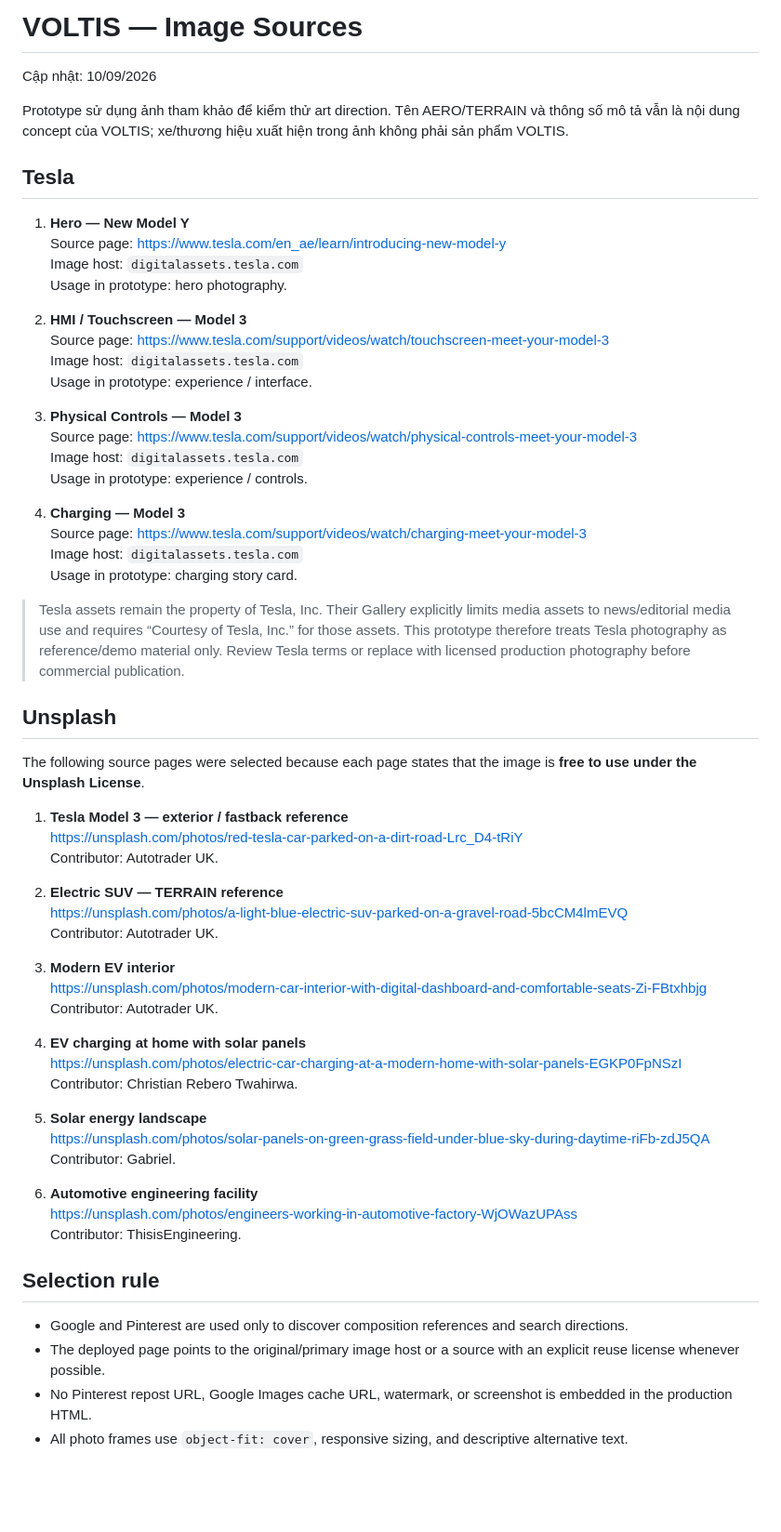
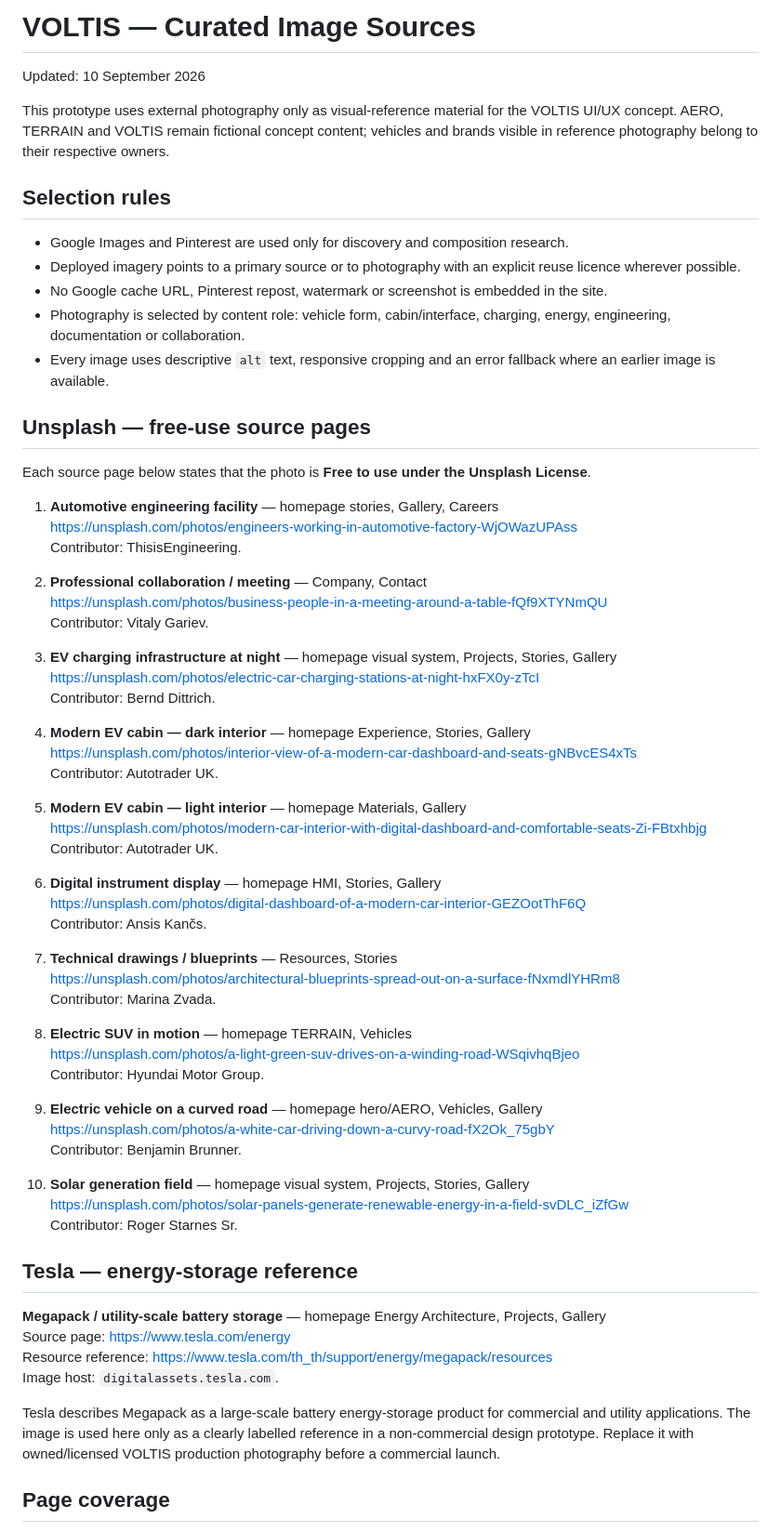
Before and after one commit to Ngh1aa/Voltis, a Markdown page: docs/image-sources.md, the part around one of its changes. Shown at 93% size. GitHub-like rendering; blank space fills up the shorter version.

Commit message:
docs: document curated imagery across every page

```diff
--- a/docs/image-sources.md
+++ b/docs/image-sources.md
@@ -1,64 +1,69 @@
-# VOLTIS — Image Sources
+# VOLTIS — Curated Image Sources
 
-Cập nhật: 10/09/2026
+Updated: 10 September 2026
 
-Prototype sử dụng ảnh tham khảo để kiểm thử art direction. Tên AERO/TERRAIN và thông số mô tả vẫn là nội dung concept của VOLTIS; xe/thương hiệu xuất hiện trong ảnh không phải sản phẩm VOLTIS.
+This prototype uses external photography only as visual-reference material for the VOLTIS UI/UX concept. AERO, TERRAIN and VOLTIS remain fictional concept content; vehicles and brands visible in reference photography belong to their respective owners.
 
-## Tesla
+## Selection rules
 
-1. **Hero — New Model Y**
-   Source page: https://www.tesla.com/en_ae/learn/introducing-new-model-y
-   Image host: `digitalassets.tesla.com`
-   Usage in prototype: hero photography.
+- Google Images and Pinterest are used only for discovery and composition research.
+- Deployed imagery points to a primary source or to photography with an explicit reuse licence wherever possible.
+- No Google cache URL, Pinterest repost, watermark or screenshot is embedded in the site.
+- Photography is selected by content role: vehicle form, cabin/interface, charging, energy, engineering, documentation or collaboration.
+- Every image uses descriptive `alt` text, responsive cropping and an error fallback where an earlier image is available.
 
-2. **HMI / Touchscreen — Model 3**
-   Source page: https://www.tesla.com/support/videos/watch/touchscreen-meet-your-model-3
-   Image host: `digitalassets.tesla.com`
-   Usage in prototype: experience / interface.
+## Unsplash — free-use source pages
 
-3. **Physical Controls — Model 3**
-   Source page: https://www.tesla.com/support/videos/watch/physical-controls-meet-your-model-3
-   Image host: `digitalassets.tesla.com`
-   Usage in prototype: experience / controls.
+Each source page below states that the photo is **Free to use under the Unsplash License**.
 
-4. **Charging — Model 3**
-   Source page: https://www.tesla.com/support/videos/watch/charging-meet-your-model-3
-   Image host: `digitalassets.tesla.com`
-   Usage in prototype: charging story card.
+1. **Automotive engineering facility** — homepage stories, Gallery, Careers
+   https://unsplash.com/photos/engineers-working-in-automotive-factory-WjOWazUPAss
+   Contributor: ThisisEngineering.
 
-> Tesla assets remain the property of Tesla, Inc. Their Gallery explicitly limits media assets to news/editorial media use and requires “Courtesy of Tesla, Inc.” for those assets. This prototype therefore treats Tesla photography as reference/demo material only. Review Tesla terms or replace with licensed production photography before commercial publication.
+2. **Professional collaboration / meeting** — Company, Contact
+   https://unsplash.com/photos/business-people-in-a-meeting-around-a-table-fQf9XTYNmQU
+   Contributor: Vitaly Gariev.
 
-## Unsplash
+3. **EV charging infrastructure at night** — homepage visual system, Projects, Stories, Gallery
+   https://unsplash.com/photos/electric-car-charging-stations-at-night-hxFX0y-zTcI
+   Contributor: Bernd Dittrich.
 
-The following source pages were selected because each page states that the image is **free to use under the Unsplash License**.
-
-1. **Tesla Model 3 — exterior / fastback reference**
-   https://unsplash.com/photos/red-tesla-car-parked-on-a-dirt-road-Lrc_D4-tRiY
+4. **Modern EV cabin — dark interior** — homepage Experience, Stories, Gallery
+   https://unsplash.com/photos/interior-view-of-a-modern-car-dashboard-and-seats-gNBvcES4xTs
    Contributor: Autotrader UK.
 
-2. **Electric SUV — TERRAIN reference**
-   https://unsplash.com/photos/a-light-blue-electric-suv-parked-on-a-gravel-road-5bcCM4lmEVQ
-   Contributor: Autotrader UK.
-
-3. **Modern EV interior**
+5. **Modern EV cabin — light interior** — homepage Materials, Gallery
    https://unsplash.com/photos/modern-car-interior-with-digital-dashboard-and-comfortable-seats-Zi-FBtxhbjg
    Contributor: Autotrader UK.
 
-4. **EV charging at home with solar panels**
-   https://unsplash.com/photos/electric-car-charging-at-a-modern-home-with-solar-panels-EGKP0FpNSzI
-   Contributor: Christian Rebero Twahirwa.
+6. **Digital instrument display** — homepage HMI, Stories, Gallery
+   https://unsplash.com/photos/digital-dashboard-of-a-modern-car-interior-GEZOotThF6Q
+   Contributor: Ansis Kančs.
 
-5. **Solar energy landscape**
-   https://unsplash.com/photos/solar-panels-on-green-grass-field-under-blue-sky-during-daytime-riFb-zdJ5QA
-   Contributor: Gabriel.
+7. **Technical drawings / blueprints** — Resources, Stories
+   https://unsplash.com/photos/architectural-blueprints-spread-out-on-a-surface-fNxmdlYHRm8
+   Contributor: Marina Zvada.
 
-6. **Automotive engineering facility**
-   https://unsplash.com/photos/engineers-working-in-automotive-factory-WjOWazUPAss
-   Contributor: ThisisEngineering.
+8. **Electric SUV in motion** — homepage TERRAIN, Vehicles
+   https://unsplash.com/photos/a-light-green-suv-drives-on-a-winding-road-WSqivhqBjeo
+   Contributor: Hyundai Motor Group.
 
-## Selection rule
+9. **Electric vehicle on a curved road** — homepage hero/AERO, Vehicles, Gallery
+   https://unsplash.com/photos/a-white-car-driving-down-a-curvy-road-fX2Ok_75gbY
+   Contributor: Benjamin Brunner.
 
-- Google and Pinterest are used only to discover composition references and search directions.
-- The deployed page points to the original/primary image host or a source with an explicit reuse license whenever possible.
-- No Pinterest repost URL, Google Images cache URL, watermark, or screenshot is embedded in the production HTML.
-- All photo frames use `object-fit: cover`, responsive sizing, and descriptive alternative text.
+10. **Solar generation field** — homepage visual system, Projects, Stories, Gallery
+    https://unsplash.com/photos/solar-panels-generate-renewable-energy-in-a-field-svDLC_iZfGw
+    Contributor: Roger Starnes Sr.
+
+## Tesla — energy-storage reference
+
+**Megapack / utility-scale battery storage** — homepage Energy Architecture, Projects, Gallery
+Source page: https://www.tesla.com/energy
+Resource reference: https://www.tesla.com/th_th/support/energy/megapack/resources
+Image host: `digitalassets.tesla.com`.
+
+Tesla describes Megapack as a large-scale battery energy-storage product for commercial and utility applications. The image is used here only as a clearly labelled reference in a non-commercial design prototype. Replace it with owned/licensed VOLTIS production photography before a commercial launch.
+
+## Page coverage
+
```
Also changed, not shown: other parts of docs/image-sources.md (+13 -0 lines).
